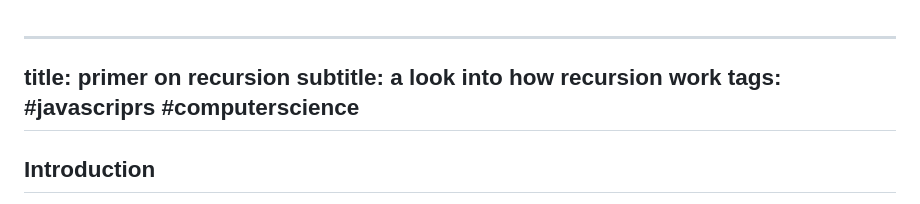
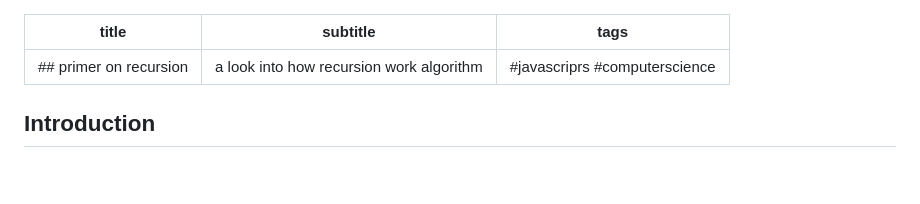
Before and after one commit to Jonathanfarrow/PersonalSite, a Markdown page: content/technical/2024-06-22-primer-on-recursion.md, the part around the change. Drawn GitHub-style; blank space fills up the shorter version.

```diff
--- a/content/technical/2024-06-22-primer-on-recursion.md
+++ b/content/technical/2024-06-22-primer-on-recursion.md
@@ -1,8 +1,7 @@
-
 ---
-title: primer on recursion
-subtitle: a look into how recursion work
-tags: #javascriprs #computerscience
+title: ## primer on recursion
+subtitle:  a look into how recursion work  algorithm
+tags:  #javascriprs #computerscience
 ---
 
 ## Introduction
```
